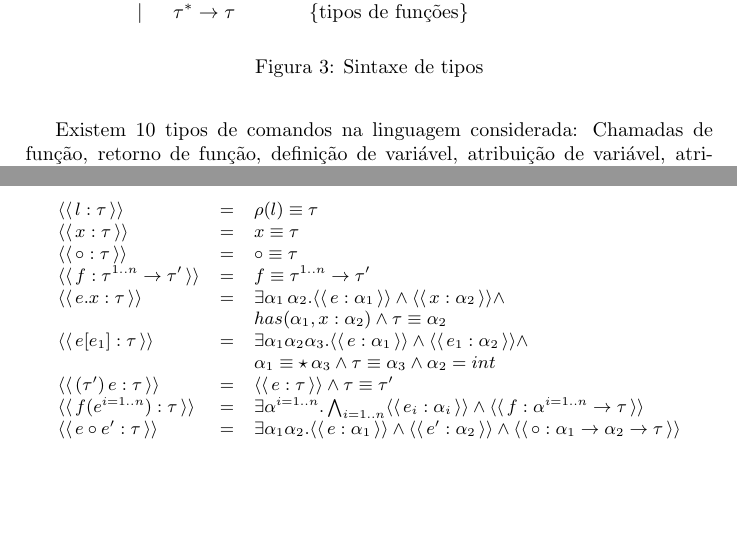
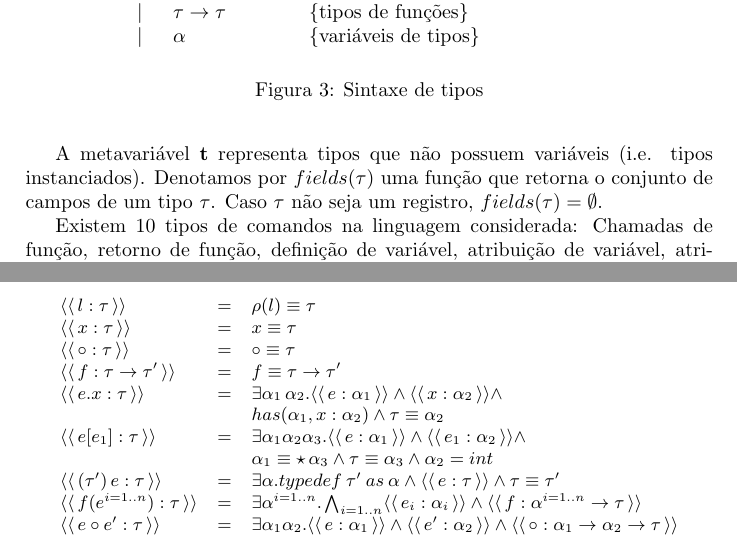
Before and after one commit to rodrigogribeiro/typedef, a LaTeX document (doc/typedefsolver.tex): two parts of pages 2 and 4 of 5, joined at a grey line, cut at the place of the change, the shorter picture padded with empty space. Compiled offline with pdfLaTeX.

Commit message:
more updates

```diff
--- a/doc/typedefsolver.tex
+++ b/doc/typedefsolver.tex
@@ -90,13 +90,20 @@
                                      int, bool, etc.}\}\\
                 & \mid & \star\, \tau & \{\text{ponteiros}\} \\
                 & \mid & \{x_i : \tau_i\}^{i=1..n} & \{\text{registros}\} \\
-                & \mid & \tau^* \to \tau & \{\text{tipos de funções}\}\\
+                & \mid & \tau \to \tau & \{\text{tipos de
+                                           funções}\}\\
+               & \mid & \alpha & \{\text{variáveis de tipos}\}
          \end{array}
        \]
        \centering
        \caption{Sintaxe de tipos}
        \label{figtypesyn}
      \end{figure}
+
+     A metavariável \textbf{t} representa tipos que não possuem
+     variáveis (i.e. tipos instanciados). Denotamos por $fields(\tau)$
+     uma função que retorna o conjunto de campos de um tipo
+     $\tau$. Caso $\tau$ não seja um registro, $fields(\tau) = \emptyset$.
 
      Existem 10 tipos de comandos na linguagem considerada: Chamadas de
      função, retorno de função, definição de variável, atribuição de
@@ -260,8 +267,8 @@
                 \constr{l : \tau} & = & \rho(l) \equiv \tau\\
                 \constr{x : \tau} & = & x \equiv \tau \\
                 \constr{\circ : \tau} & = & \circ \equiv \tau \\
-                \constr{f : \tau^{1..n}\to \tau'} & = & f \equiv
-                                                        \tau^{1..n}\to
+                \constr{f : \tau\to \tau'} & = & f \equiv
+                                                        \tau\to
                                                         \tau' \\
                 \constr{e.x : \tau} & = & \exists
                                           \alpha_1\,\alpha_2. \constr{e
@@ -274,7 +281,7 @@
                                              \land\constr{e_1: \alpha_2}\land\\
                          & & \alpha_1\equiv\star\,\alpha_3 \land \tau
                              \equiv\alpha_3 \land \alpha_2 = int\\
-                \constr{(\tau')\,e:\tau} & = & \constr{e : \tau} \land
+                \constr{(\tau')\,e:\tau} & = & \exists \alpha. typedef\:\tau'\:as\:\alpha\land\constr{e : \tau} \land
                                                \tau \equiv \tau'\\
                 \constr{f(e^{i=1..n}) : \tau} & = & \exists
                                                     \alpha^{i=1..n}. \bigwedge_{i=1..n}\constr{e_i:\alpha_i}
```
Also changed, not shown: doc/typedefsolver.tex (15 more changed lines).
